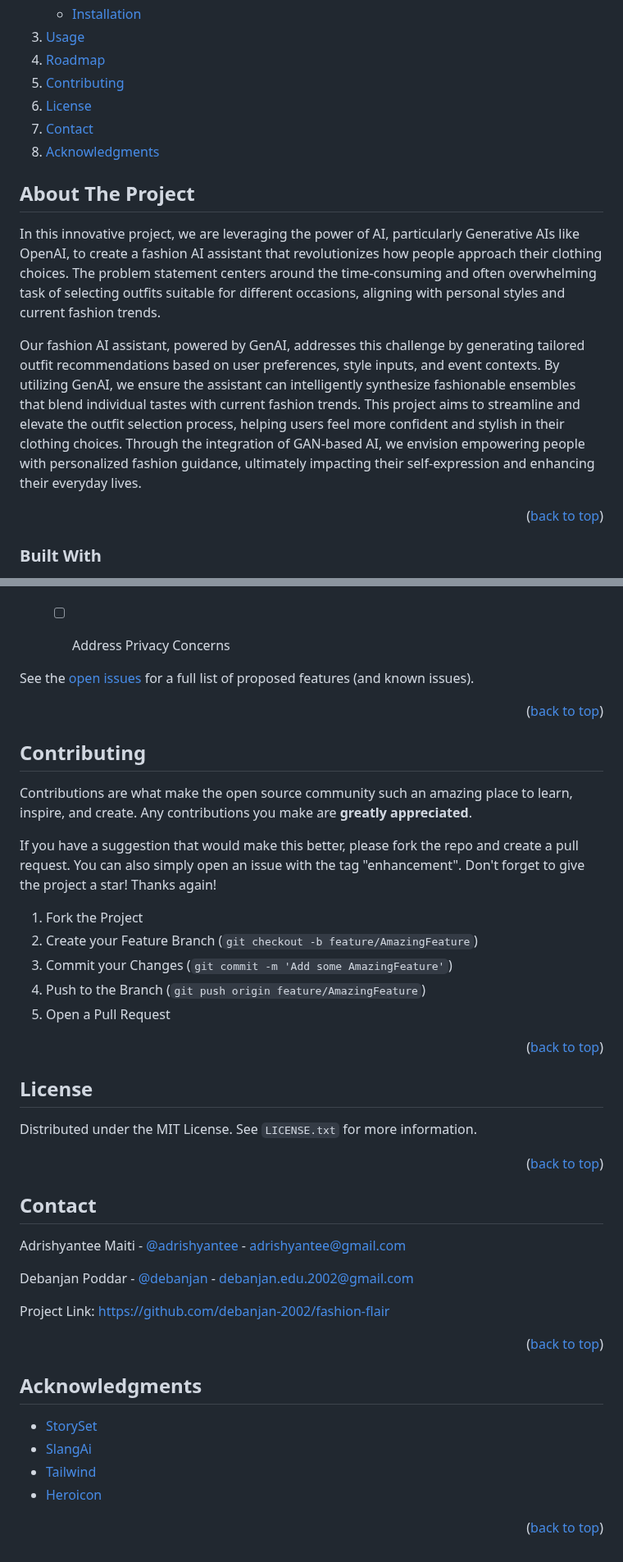
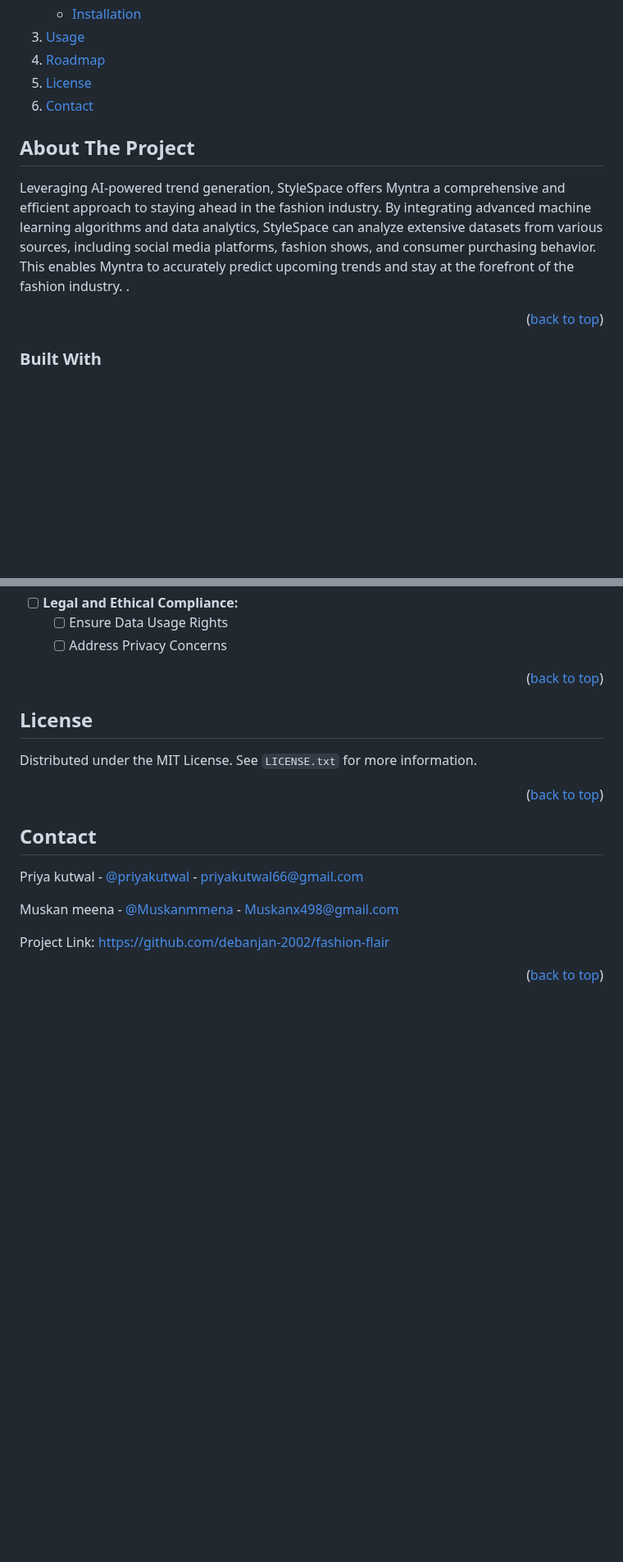
Before and after one commit to Muskanmeena2345/StyleSpace, a Markdown page: README.md, 2 parts joined by grey strips. Shown at 82% size. GitHub-like rendering; blank space fills up the shorter version.

```diff
--- a/README.md
+++ b/README.md
@@ -42,10 +37,8 @@
     </li>
     <li><a href="#usage">Usage</a></li>
     <li><a href="#roadmap">Roadmap</a></li>
-    <li><a href="#contributing">Contributing</a></li>
     <li><a href="#license">License</a></li>
     <li><a href="#contact">Contact</a></li>
-    <li><a href="#acknowledgments">Acknowledgments</a></li>
   </ol>
 
 
@@ -55,9 +48,8 @@
 
 <!-- GIF -->
 
-In this innovative project, we are leveraging the power of AI, particularly Generative AIs like OpenAI, to create a fashion AI assistant that revolutionizes how people approach their clothing choices. The problem statement centers around the time-consuming and often overwhelming task of selecting outfits suitable for different occasions, aligning with personal styles and current fashion trends.
-
-Our fashion AI assistant, powered by GenAI, addresses this challenge by generating tailored outfit recommendations based on user preferences, style inputs, and event contexts. By utilizing GenAI, we ensure the assistant can intelligently synthesize fashionable ensembles that blend individual tastes with current fashion trends. This project aims to streamline and elevate the outfit selection process, helping users feel more confident and stylish in their clothing choices. Through the integration of GAN-based AI, we envision empowering people with personalized fashion guidance, ultimately impacting their self-expression and enhancing their everyday lives.
+Leveraging AI-powered trend generation, StyleSpace offers Myntra a comprehensive and efficient approach to staying ahead in the fashion industry. By integrating advanced machine learning algorithms and data analytics, StyleSpace can analyze extensive datasets from various sources, including social media platforms, fashion shows, and consumer purchasing behavior. This enables Myntra to accurately predict upcoming trends and stay at the forefront of the fashion industry.
+.
 
 <p align="right">(<a href="#readme-top">back to top</a>)</p>
 
@@ -194,29 +186,8 @@ These examples demonstrate how a fashion AI assistant can offer personalized fas
   - [ ] Ensure Data Usage Rights
   - [ ] Address Privacy Concerns
 
-
-
-See the [open issues](https://github.com/othneildrew/Best-README-Template/issues) for a full list of proposed features (and known issues).
-
 <p align="right">(<a href="#readme-top">back to top</a>)</p>
 
-
-
-<!-- CONTRIBUTING -->
-## Contributing
-
-Contributions are what make the open source community such an amazing place to learn, inspire, and create. Any contributions you make are **greatly appreciated**.
-
-If you have a suggestion that would make this better, please fork the repo and create a pull request. You can also simply open an issue with the tag "enhancement".
-Don't forget to give the project a star! Thanks again!
-
-1. Fork the Project
-2. Create your Feature Branch (`git checkout -b feature/AmazingFeature`)
-3. Commit your Changes (`git commit -m 'Add some AmazingFeature'`)
-4. Push to the Branch (`git push origin feature/AmazingFeature`)
-5. Open a Pull Request
-
-<p align="right">(<a href="#readme-top">back to top</a>)</p>
 
 
 
@@ -232,7 +203,7 @@ Distributed under the MIT License. See `LICENSE.txt` for more information.
 <!-- CONTACT -->
 ## Contact
 
-Adrishyantee Maiti - [@adrishyantee](https://linkedin.com/in/adrishyantee) - adrishyantee@gmail.com
+Priya kutwal - [@priyakutwal](https://www.linkedin.com/in/priyakutwal/) - priyakutwal66@gmail.com
 
-Debanjan Poddar - [@debanjan](https://linkedin.com/in/debanjan-poddar) - debanjan.edu.2002@gmail.com
+Muskan meena - [@Muskanmmena](https://www.linkedin.com/in/muskanmeena) - Muskanx498@gmail.com
 
@@ -240,18 +211,2 @@ Project Link: [https://github.com/debanjan-2002/fashion-flair](https://github.co
 
 <p align="right">(<a href="#readme-top">back to top</a>)</p>
-
-
-
-<!-- ACKNOWLEDGMENTS -->
-## Acknowledgments
-
-
-* [StorySet](https://storyset.com/)
-* [SlangAi](https://www.slang.ai/)
-* [Tailwind](https://tailwindcss.com/)
-* [Heroicon](https://storyset.com/)
-
-
-
-
-<p align="right">(<a href="#readme-top">back to top</a>)</p>
```
Also changed, not shown: other parts of README.md (+14 -19 lines).
